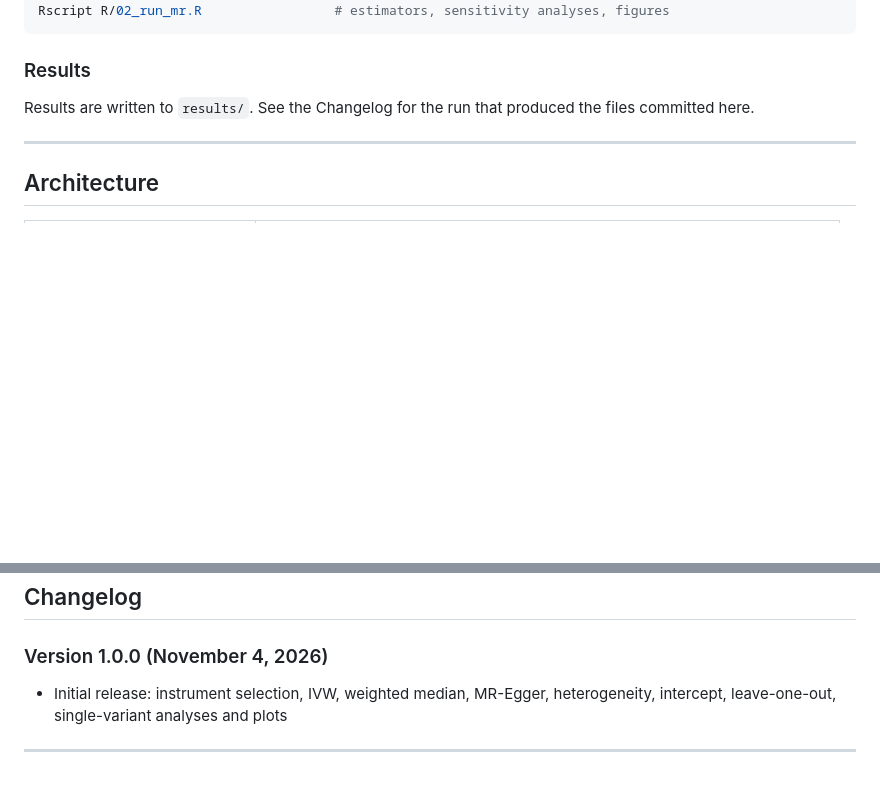
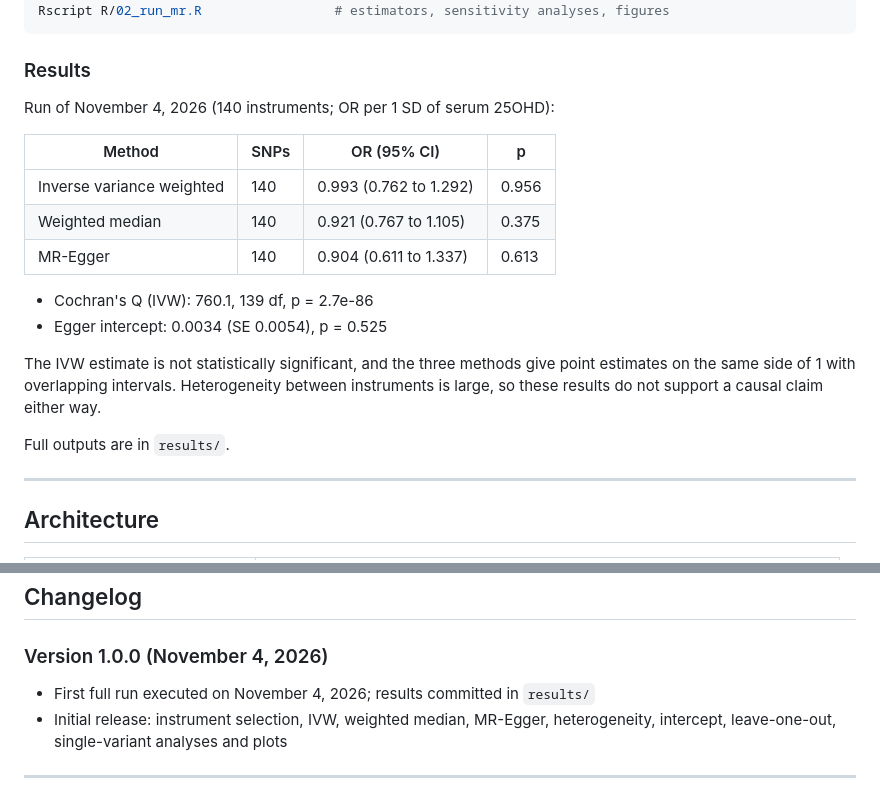
Before and after one commit to DeltaGa/mr-vitamin-d-type1-diabetes, a Markdown page: README.md, 2 parts joined by grey strips. GitHub-like rendering; blank space fills up the shorter version.

Commit message:
add results of the first full run

```diff
--- a/README.md
+++ b/README.md
@@ -90,7 +90,20 @@ Rscript R/02_run_mr.R                 # estimators, sensitivity analyses, figure
 
 ### Results
 
-Results are written to `results/`. See the Changelog for the run that produced the files committed here.
+Run of November 4, 2026 (140 instruments; OR per 1 SD of serum 25OHD):
+
+| Method | SNPs | OR (95% CI) | p |
+|--------|------|-------------|---|
+| Inverse variance weighted | 140 | 0.993 (0.762 to 1.292) | 0.956 |
+| Weighted median | 140 | 0.921 (0.767 to 1.105) | 0.375 |
+| MR-Egger | 140 | 0.904 (0.611 to 1.337) | 0.613 |
+
+- Cochran's Q (IVW): 760.1, 139 df, p = 2.7e-86
+- Egger intercept: 0.0034 (SE 0.0054), p = 0.525
+
+The IVW estimate is not statistically significant, and the three methods give point estimates on the same side of 1 with overlapping intervals. Heterogeneity between instruments is large, so these results do not support a causal claim either way.
+
+Full outputs are in `results/`.
 
 ---
 
@@ -152,6 +165,7 @@ mr-vitamin-d-type1-diabetes/
 
 ### Version 1.0.0 (November 4, 2026)
 
+- First full run executed on November 4, 2026; results committed in `results/`
 - Initial release: instrument selection, IVW, weighted median, MR-Egger, heterogeneity, intercept, leave-one-out, single-variant analyses and plots
 
 ---
```
Also changed, not shown: results/forest.png (added), results/funnel.png (added), results/leave_one_out.png (added), results/scatter.png (added), 7 other files.
